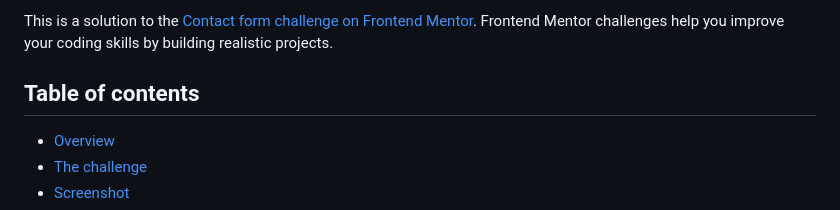
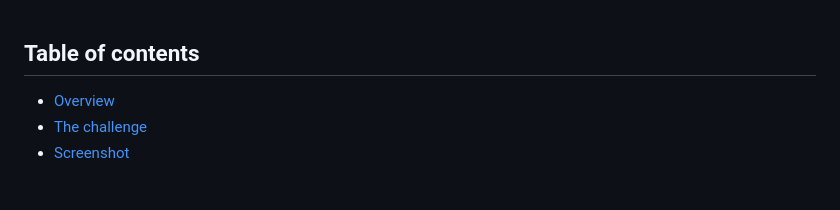
Before and after one commit to Miron-Silviu/contact_form, a Markdown page: README.md, the part around the change. GitHub-like rendering; blank space fills up the shorter version.

```diff
--- a/README.md
+++ b/README.md
@@ -1,5 +1,3 @@
-This is a solution to the [Contact form challenge on Frontend Mentor](https://www.frontendmentor.io/challenges/contact-form--G-hYlqKJj). Frontend Mentor challenges help you improve your coding skills by building realistic projects.
-
 ## Table of contents
 
 - [Overview](#overview)
```
